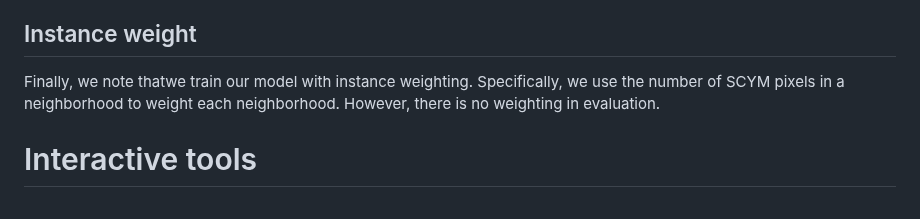
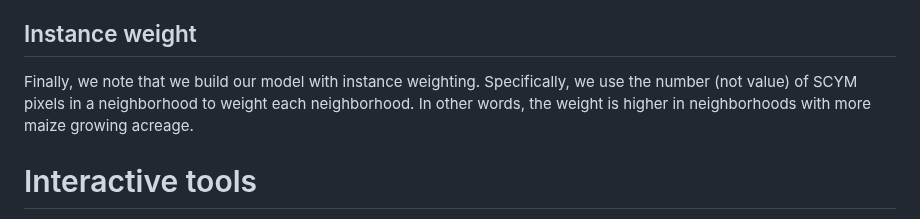
Before and after one commit to SchmidtDSE/maize-loss-climate-experiment, a Markdown page: paper/supplemental.md, the part around the change. Rendered like a GitHub page.

Commit message:
Update supplemental.md
Clarify use of instance weight as reflected in final pipeline code.

```diff
--- a/paper/supplemental.md
+++ b/paper/supplemental.md
@@ -60,7 +60,7 @@ We treat practices as latent within our observed yield distributions and we furt
 In consideration of our normality assumption, we document that, in addition to 79% of neighborhoods see approximately normal yield deltas, 88% see approximate symmetry [@kim_statistical_2013]. Even so, future modeling could relax our normality assumption with additional data, potentially by avoiding the use of summary variables.
 
 ## Instance weight
-Finally, we note thatwe train our model with instance weighting. Specifically, we use the number of SCYM pixels in a neighborhood to weight each neighborhood. However, there is no weighting in evaluation.
+Finally, we note that we build our model with instance weighting. Specifically, we use the number (not value) of SCYM pixels in a neighborhood to weight each neighborhood. In other words, the weight is higher in neighborhoods with more maize growing acreage.
 
 # Interactive tools
 Next, we further describe our interactive tools. In crafting these "explorable explanations" [@victor_explorable_2011] in Table @tbl:apps, we draw analogies to micro-apps  [@bridgwater_what_2015] or mini-games [@dellafave_designing_2014] in which the user encounters a series of small experiences that, each with distinct interaction and objectives, can only provide minimal instruction [@brown_100_2024]. As these very brief visualization experiences cannot take advantage of design techniques like Hayashida-style tutorials [@pottinger_pyafscgaporg_2023], they rely on simple "loops" [@brazie_designing_2024] for immediate "juxtaposition gratification" (JG) [@jm8_secret_2024], showing fast progression after minimal input.
```
